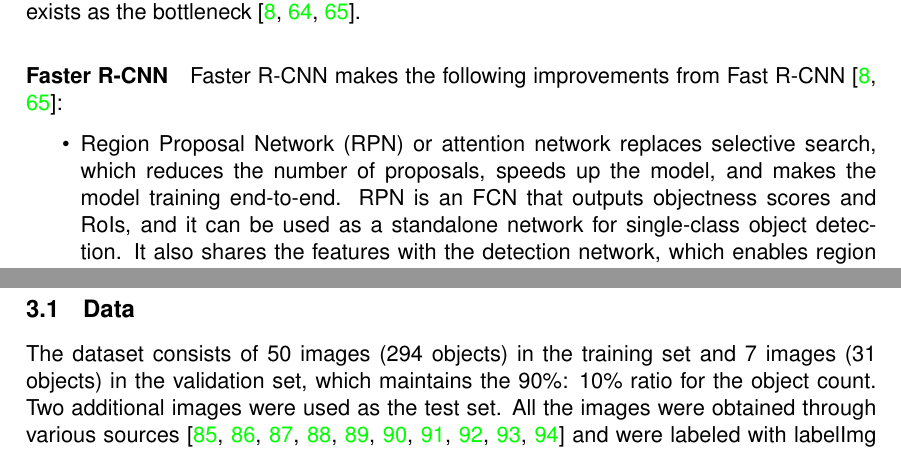
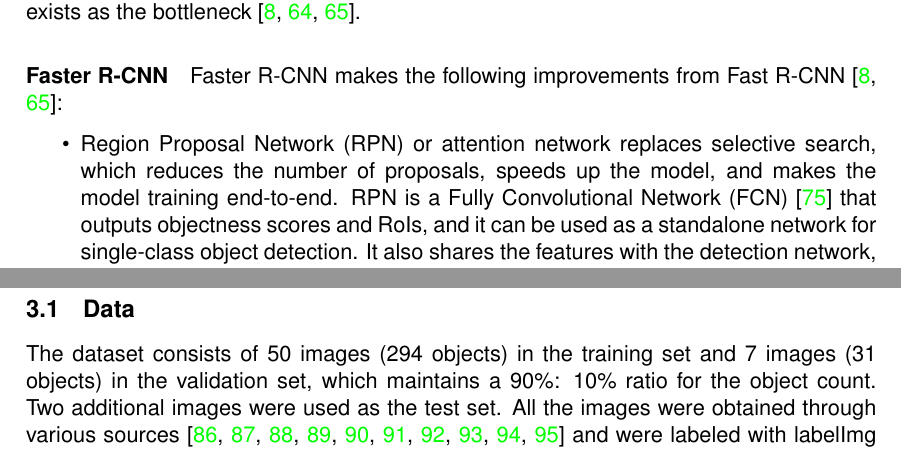
Before and after one commit to tillchen/amphora_object_detection, a LaTeX thesis (thesis/Tianyao_Chen_bachelor_thesis.tex): two parts of pages 16 and 20 of 32, joined at a grey line, cut so that both start at the same text. Compiled offline with pdfLaTeX.

Commit message:
Add back FCN

```diff
--- a/thesis/Tianyao_Chen_bachelor_thesis.tex
+++ b/thesis/Tianyao_Chen_bachelor_thesis.tex
@@ -579,9 +579,10 @@ Faster R-CNN makes the following improvements from Fast R-CNN \cite{elgendy2020d
 
 \begin{itemize}
   \item Region Proposal Network (RPN) or attention network replaces selective search, which reduces the number of
-  proposals, speeds up the model, and makes the model training end-to-end. RPN is an FCN that outputs objectness scores
-  and RoIs, and it can be used as a standalone network for single-class object detection. It also shares the features
-  with the detection network, which enables region proposal to be nearly cost-free.
+  proposals, speeds up the model, and makes the model training end-to-end. RPN is a Fully Convolutional Network (FCN)
+  \cite{long2015fully} that outputs objectness scores and RoIs, and it can be used as a standalone network for
+  single-class object detection. It also shares the features with the detection network, which enables region proposal
+  to be nearly cost-free.
   \item Anchors are introduced as reference boxes at different scales and aspect ratios. Thus the regression layer
   only needs to output the offsets of the coordinates, width, and height from the anchors. The anchors are created using
   the sliding-window approach. By default 9 anchors (3 scales and 3 aspect ratios) centered at each sliding window are
@@ -688,7 +689,7 @@ high-resolution orthophoto (i.e. aerial photo). This is the only study we found
 \subsection{Data}
 
 The dataset consists of 50 images (294 objects) in the training set and 7 images (31 objects) in the validation set,
-which maintains the 90\%: 10\% ratio for the object count. Two additional images were used as the test set. All the
+which maintains a 90\%: 10\% ratio for the object count. Two additional images were used as the test set. All the
 images were obtained through various sources
 \cite{googleimages, scuba, itinari, whoi, phoenician, auscape, hakai, groplan, ionian, sanisera} and were labeled
 with labelImg \cite{labelimg}.
```
Also changed, not shown: thesis/Tianyao_Chen_bachelor_thesis.bbl, thesis/Tianyao_Chen_bachelor_thesis_presentation.pdf (added), thesis/Tianyao_Chen_bachelor_thesis.tex (4 more changed lines), 6 other files.
